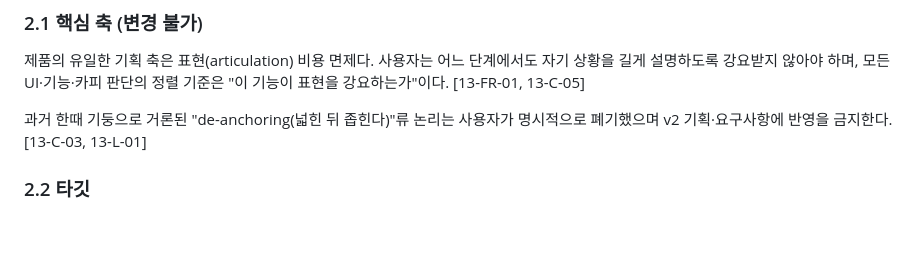
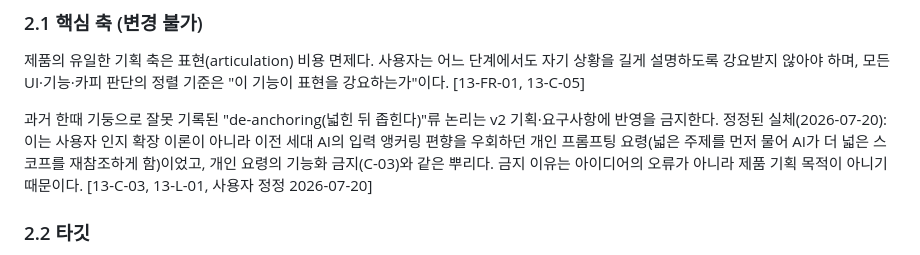
Before and after one commit to Gistone9516/Background-Vocabulary, a Markdown page: v2/docs/SRS-요구사항명세.md, the part around the change. Rendered like a GitHub page; blank space fills up the shorter version.

Commit message:
docs(v2): de-anchoring 곡해 정정 — 실체는 AI 입력 앵커링 우회용 개인 프롬프팅 요령
사용자 정정(2026-07-20): 넓힌 뒤 좁힌다는 인지 확장 이론이 아니라 이전 세대 AI의
입력 편향을 우회하던 요령(넓은 주제 선행 질문으로 재참조 스코프 확대). 제품 축 반영
금지는 유지하되 금지 사유 서사를 정정. 승계원장 13-8 주석 + SRS 2.1절 반영.

Co-Authored-By: Claude Fable 5 <noreply@anthropic.com>

```diff
--- a/v2/docs/SRS-요구사항명세.md
+++ b/v2/docs/SRS-요구사항명세.md
@@ -39,7 +39,7 @@
 ### 2.1 핵심 축 (변경 불가)
 제품의 유일한 기획 축은 표현(articulation) 비용 면제다. 사용자는 어느 단계에서도 자기 상황을 길게 설명하도록 강요받지 않아야 하며, 모든 UI·기능·카피 판단의 정렬 기준은 "이 기능이 표현을 강요하는가"이다. [13-FR-01, 13-C-05]
 
-과거 한때 기둥으로 거론된 "de-anchoring(넓힌 뒤 좁힌다)"류 논리는 사용자가 명시적으로 폐기했으며 v2 기획·요구사항에 반영을 금지한다. [13-C-03, 13-L-01]
+과거 한때 기둥으로 잘못 기록된 "de-anchoring(넓힌 뒤 좁힌다)"류 논리는 v2 기획·요구사항에 반영을 금지한다. 정정된 실체(2026-07-20): 이는 사용자 인지 확장 이론이 아니라 이전 세대 AI의 입력 앵커링 편향을 우회하던 개인 프롬프팅 요령(넓은 주제를 먼저 물어 AI가 더 넓은 스코프를 재참조하게 함)이었고, 개인 요령의 기능화 금지(C-03)와 같은 뿌리다. 금지 이유는 아이디어의 오류가 아니라 제품 기획 목적이 아니기 때문이다. [13-C-03, 13-L-01, 사용자 정정 2026-07-20]
 
 ### 2.2 타깃
 "그 분야를 모르는 사람"이 아니라 "막연한 생각은 있는데 설명하는 마찰·거부감이 큰 사람". 핵심층: 마감 있는 분야 진입자와 면접·이직 준비자, AI로 만드는 1인 빌더와 인디 메이커, 도메인 확장 직장인. 요구사항 우선순위는 이 타깃 정의를 벗어나지 않는다. [13-C-06]
```
Also changed, not shown: 1 other file.
